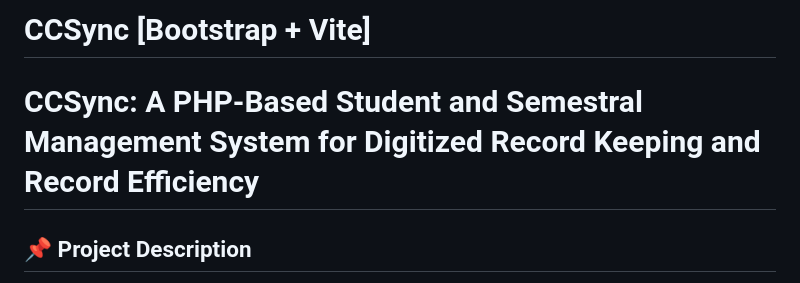
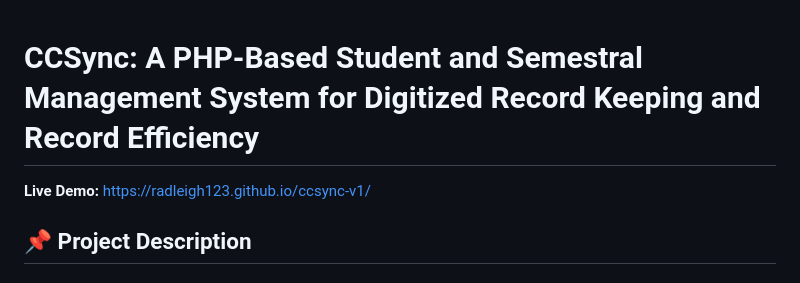
Before and after one commit to radleigh123/ccsync-v1, a Markdown page: README.md, the part around one of its changes. GitHub-like rendering.

```diff
--- a/README.md
+++ b/README.md
@@ -1,6 +1,5 @@
-# CCSync [Bootstrap + Vite]
-
 # CCSync: A PHP-Based Student and Semestral Management System for Digitized Record Keeping and Record Efficiency
+**Live Demo:** [https://radleigh123.github.io/ccsync-v1/](https://radleigh123.github.io/ccsync-v1/)
 
 ## 📌 Project Description
 **CCSync** is a PHP-based student and semestral management platform designed to streamline and digitize organizational processes, starting with the College of Computer Studies.
```
Also changed, not shown: other parts of README.md (+1 -0 lines).
